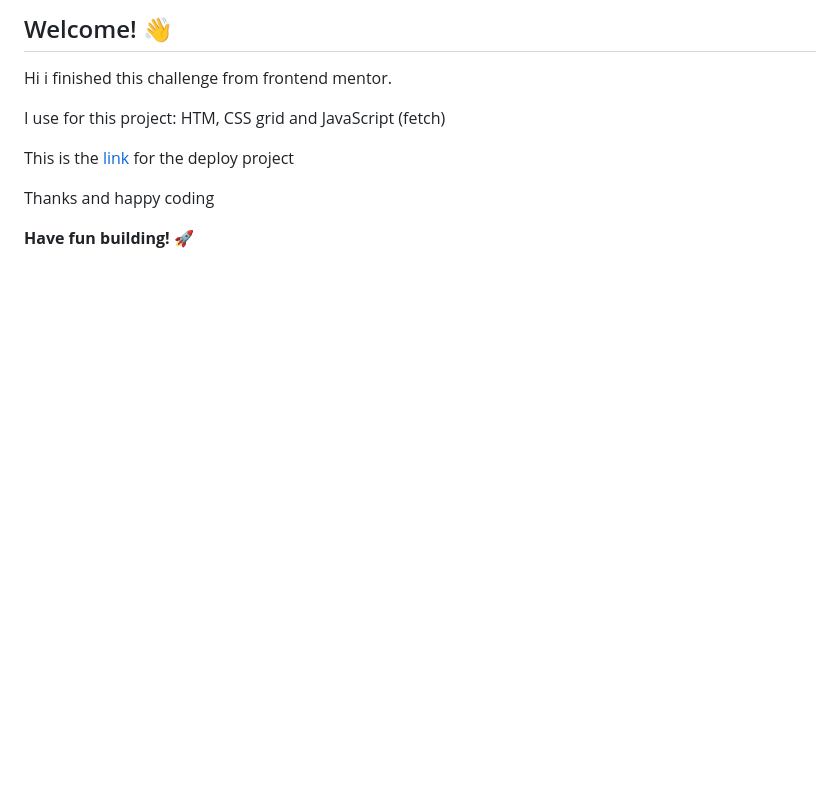
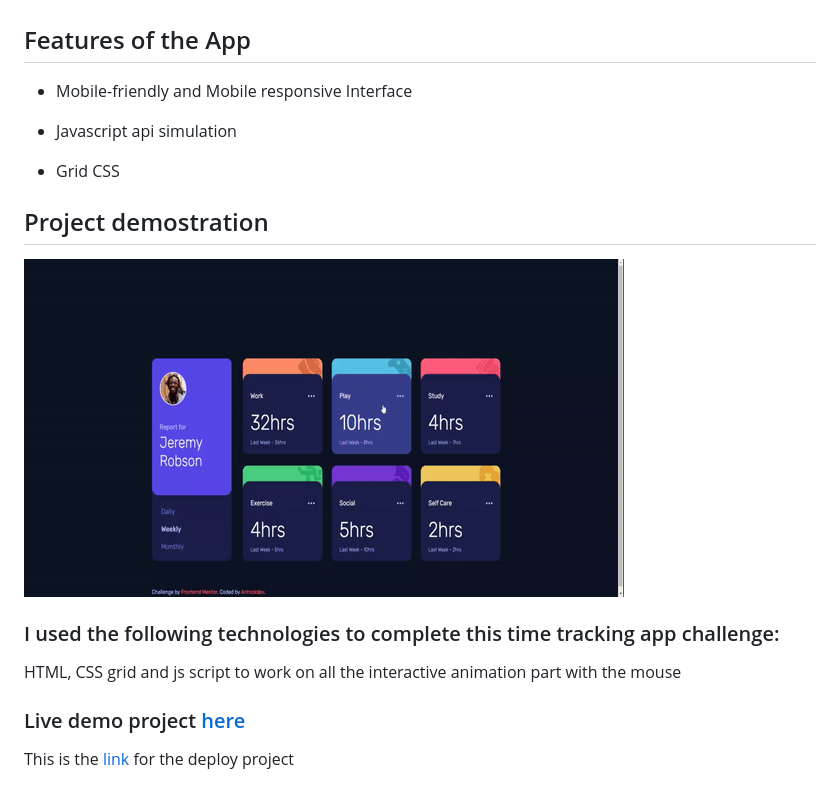
Before and after one commit to Arirockdev/time-tracking-dashboard, a Markdown page: README.md, the part around the change printed below. GitHub-like rendering; pictures changed too: src/images/video2-ezgif.com-video-to-gif-converter.gif (added); blank space fills up the shorter version.

```diff
--- a/README.md
+++ b/README.md
@@ -4,12 +4,27 @@
 
-## Welcome! 👋
-Hi i finished this challenge from frontend mentor.
 
-I use for this project:
-HTM, CSS grid and JavaScript (fetch)
+## Features of the App
+
+- Mobile-friendly and Mobile responsive Interface
+
+- Javascript api simulation
+
+- Grid CSS
+
+## Project demostration
+
+![](./src/images/video2-ezgif.com-video-to-gif-converter.gif)
+
+
+
+### I used the following technologies to complete this time tracking app challenge:
+
+HTML, CSS grid and js script to work on all the interactive animation part with the mouse
+
+### Live demo project [here](https://arirockdev.github.io/time-tracking-dashboard/)
+
+
+
+
 
 This is the [link](https://arirockdev.github.io/time-tracking-dashboard/) for the deploy project
-
-Thanks and happy coding
-
-**Have fun building!** 🚀
```
Also changed, not shown: other parts of README.md (+1 -1 lines).
